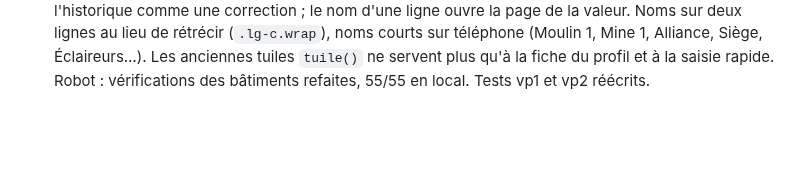
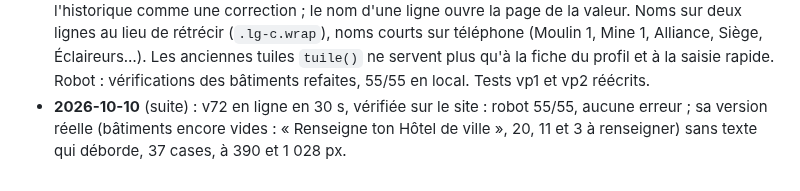
Before and after one commit to LegioFr/RoK-Companion, a Markdown page: MEMOIRE.md, the part around the change. GitHub-like rendering; blank space fills up the shorter version.

Commit message:
Mémoire : v72 vérifiée sur le site
Co-Authored-By: Claude Opus 5.5 <noreply@anthropic.com>
Claude-Session: https://claude.ai/code/session_01WKZHxfj73xvc62bNdYjEpJ

```diff
--- a/MEMOIRE.md
+++ b/MEMOIRE.md
@@ -296,3 +296,4 @@ Dernière mise à jour : 2026-10-08.
 - **2026-10-10** (suite) : v71, ses 3 choix : onglet « Progression » renommé « Bâtiments » (adresse `#ma-ville-progression` gardée) et son titre intérieur « Bâtiments » retiré avec le compteur « à renseigner » ; nouvel onglet « Recherches et troupes » (`#ma-ville-recherches`, panneau `recherches`, encore des exemples) ; Réglages (niveau VIP, bâtisseurs, bonus de vitesse, civilisation) dans la fiche du profil (`#pfSet`, modifiables seulement pour le profil actif ; la fenêtre d'un réglage ramène au profil, `#valBack`) ; « Tout renseigner » les propose toujours en tête (`#gSetQ`). Le serveur local du robot s'est arrêté (2 h atteintes) : lancé seulement le temps du robot. Robot : 54 vérifications (5 nouvelles), 54/54 en local ; il mesure aussi l'onglet Recherches et troupes et la fiche du profil. Tests vp1 réécrit, vp7 et vp8 ajoutés.
 - **2026-10-10** (suite) : v71 en ligne en 40 s, vérifiée sur le site : robot 54/54, aucune erreur ; sa version réelle : réglages dans le profil (tous « à renseigner »), onglet Recherches et troupes (« Pas encore renseignées »), onglet Bâtiments, sans erreur, à 390 et 1 028 px.
 - **2026-10-10** (suite) : v72, onglet Bâtiments sur le modèle de Ressources : 4 tuiles de groupe (Économique, Militaire, Autres : combien de bâtiments, exemplaires compris, sont au niveau de l'Hôtel de ville, barre or / bleu ; Saison de KvK : combien sont renseignés), une tuile fait défiler jusqu'à son groupe ; détail en 9 lignes (Fermes, Moulins à bois, Carrières, Mines d'or et Hôpitaux : une case par exemplaire, exemplaire pas encore débloqué marqué « Hôtel de ville N » ; puis une ligne par groupe pour les bâtiments uniques), case plus bleue près du niveau de l'Hôtel de ville, cadre or et « niv. N requis » sur ce qui bloque le prochain niveau (l'exemplaire le plus haut pour un bâtiment en plusieurs exemplaires). Une case se remplit seule (`c:bat:<clé>:<exemplaire>`) et le relevé est gardé dans l'historique comme une correction ; le nom d'une ligne ouvre la page de la valeur. Noms sur deux lignes au lieu de rétrécir (`.lg-c.wrap`), noms courts sur téléphone (Moulin 1, Mine 1, Alliance, Siège, Éclaireurs…). Les anciennes tuiles `tuile()` ne servent plus qu'à la fiche du profil et à la saisie rapide. Robot : vérifications des bâtiments refaites, 55/55 en local. Tests vp1 et vp2 réécrits.
+- **2026-10-10** (suite) : v72 en ligne en 30 s, vérifiée sur le site : robot 55/55, aucune erreur ; sa version réelle (bâtiments encore vides : « Renseigne ton Hôtel de ville », 20, 11 et 3 à renseigner) sans texte qui déborde, 37 cases, à 390 et 1 028 px.
```
